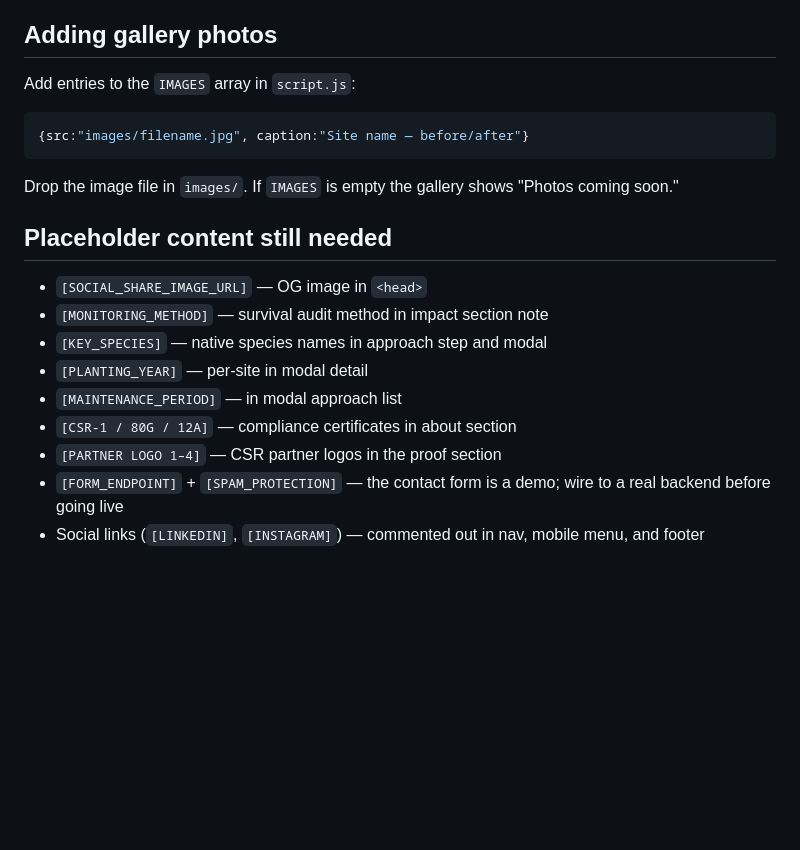
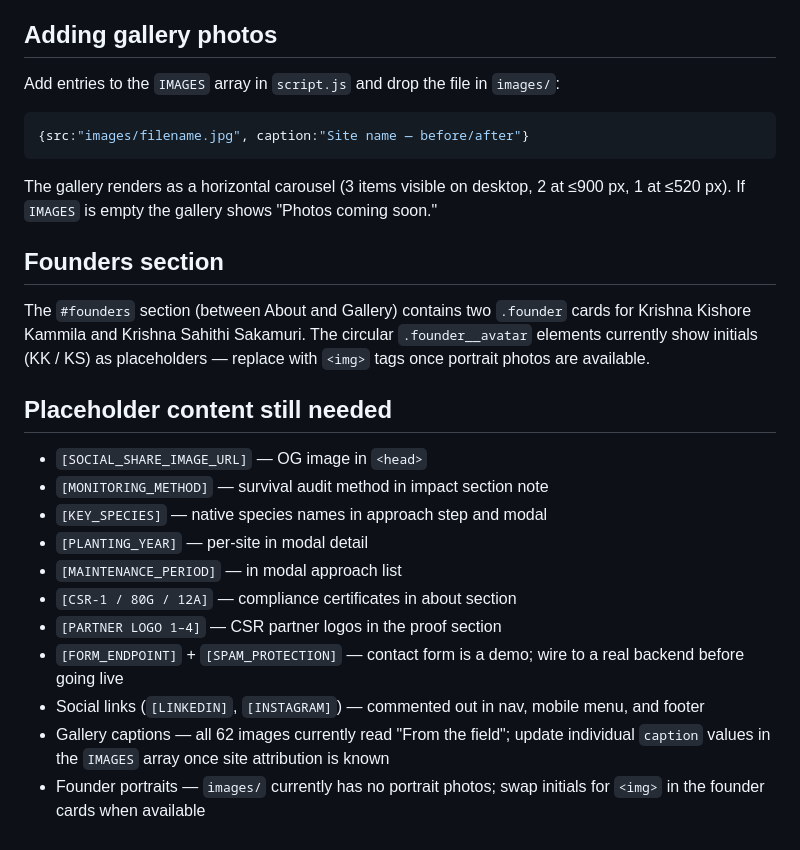
Before and after one commit to krishnagreenfoundation/krishnagreenfoundation.github.io, a Markdown page: CLAUDE.md, the part around one of its changes. GitHub-like rendering; blank space fills up the shorter version.

````diff
--- a/CLAUDE.md
+++ b/CLAUDE.md
@@ -56,11 +58,15 @@ The register rows, filter footer totals, and modal detail all derive from this a
 
 ## Adding gallery photos
 
-Add entries to the `IMAGES` array in `script.js`:
+Add entries to the `IMAGES` array in `script.js` and drop the file in `images/`:
 ```js
 {src:"images/filename.jpg", caption:"Site name — before/after"}
 ```
-Drop the image file in `images/`. If `IMAGES` is empty the gallery shows "Photos coming soon."
+The gallery renders as a horizontal carousel (3 items visible on desktop, 2 at ≤900 px, 1 at ≤520 px). If `IMAGES` is empty the gallery shows "Photos coming soon."
+
+## Founders section
+
+The `#founders` section (between About and Gallery) contains two `.founder` cards for Krishna Kishore Kammila and Krishna Sahithi Sakamuri. The circular `.founder__avatar` elements currently show initials (KK / KS) as placeholders — replace with `<img>` tags once portrait photos are available.
 
 ## Placeholder content still needed
 
@@ -71,5 +77,7 @@ Drop the image file in `images/`. If `IMAGES` is empty the gallery shows "Photos
 - `[MAINTENANCE_PERIOD]` — in modal approach list
 - `[CSR-1 / 80G / 12A]` — compliance certificates in about section
 - `[PARTNER LOGO 1–4]` — CSR partner logos in the proof section
-- `[FORM_ENDPOINT]` + `[SPAM_PROTECTION]` — the contact form is a demo; wire to a real backend before going live
+- `[FORM_ENDPOINT]` + `[SPAM_PROTECTION]` — contact form is a demo; wire to a real backend before going live
 - Social links (`[LINKEDIN]`, `[INSTAGRAM]`) — commented out in nav, mobile menu, and footer
+- Gallery captions — all 62 images currently read "From the field"; update individual `caption` values in the `IMAGES` array once site attribution is known
+- Founder portraits — `images/` currently has no portrait photos; swap initials for `<img>` in the founder cards when available
````
Also changed, not shown: other parts of CLAUDE.md (+12 -10 lines).
